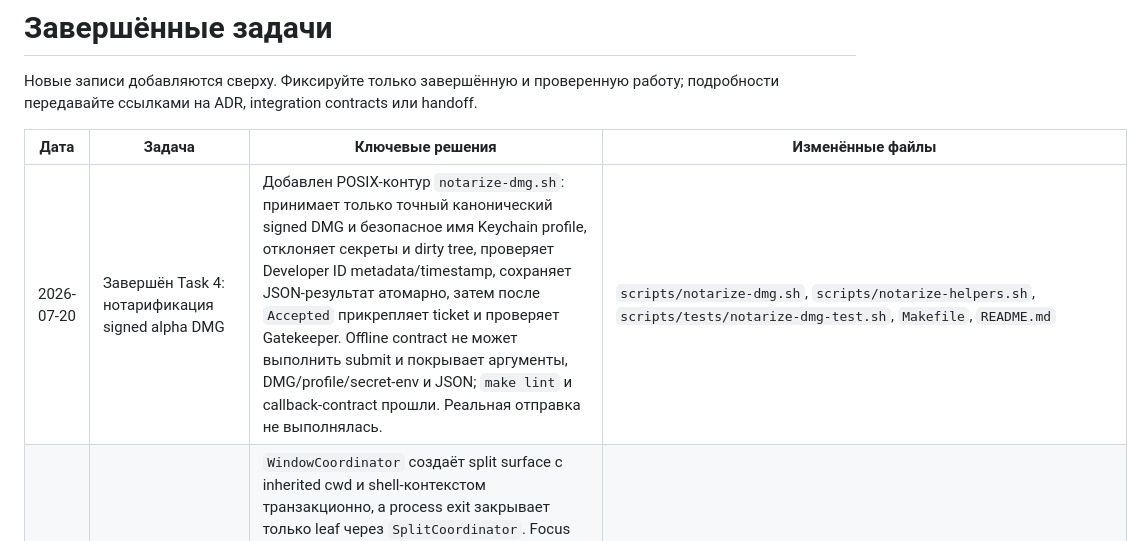
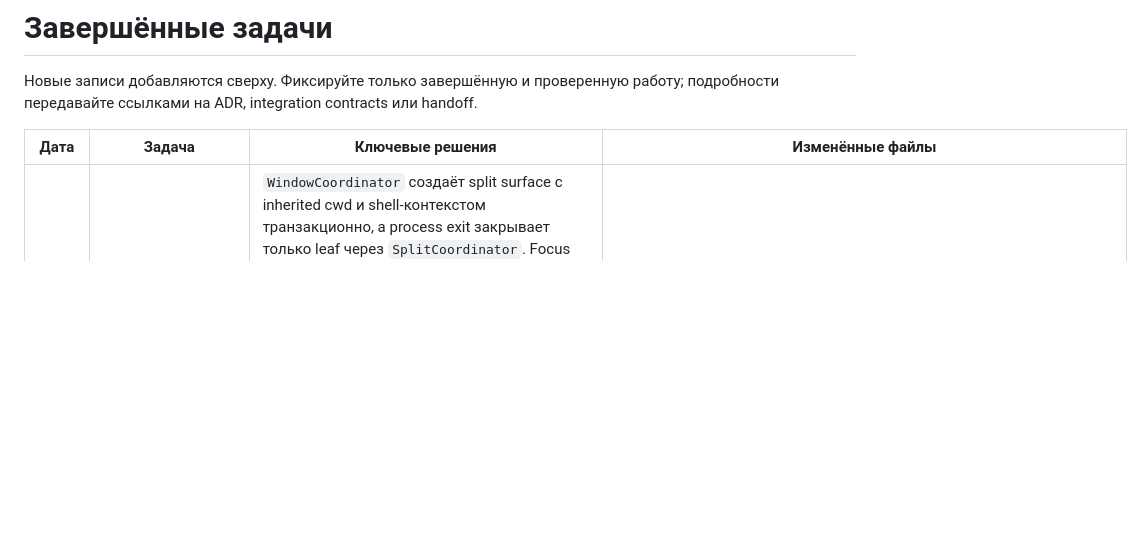
Before and after one commit to dntsk/quicktty, a Markdown page: .agents/memory/tasks-completed.md, the part around the change. Drawn GitHub-style; blank space fills up the shorter version.

Commit message:
chore: defer notarization completion memory

```diff
--- a/.agents/memory/tasks-completed.md
+++ b/.agents/memory/tasks-completed.md
@@ -4,7 +4,6 @@
 
 | Дата | Задача | Ключевые решения | Изменённые файлы |
 |---|---|---|---|
-| 2026-07-20 | Завершён Task 4: нотарификация signed alpha DMG | Добавлен POSIX-контур `notarize-dmg.sh`: принимает только точный канонический signed DMG и безопасное имя Keychain profile, отклоняет секреты и dirty tree, проверяет Developer ID metadata/timestamp, сохраняет JSON-результат атомарно, затем после `Accepted` прикрепляет ticket и проверяет Gatekeeper. Offline contract не может выполнить submit и покрывает аргументы, DMG/profile/secret-env и JSON; `make lint` и callback-contract прошли. Реальная отправка не выполнялась. | `scripts/notarize-dmg.sh`, `scripts/notarize-helpers.sh`, `scripts/tests/notarize-dmg-test.sh`, `Makefile`, `README.md` |
 | 2026-07-16 | Завершена интеграция lifecycle split-pane | `WindowCoordinator` создаёт split surface с inherited cwd и shell-контекстом транзакционно, а process exit закрывает только leaf через `SplitCoordinator`. Focus surface меняет только model active pane; resize/equalize не пересоздают surfaces. SwiftUI representable имеет `.id(paneID)`: regression с двумя реальными Ghostty surfaces подтверждает, что после смены root в `NSHostingController` остаётся B, а не A. `make format`, `make lint` и `make build` прошли; isolated AppKit lifecycle runner остаётся нестабилен в headless environment. | `GhostTerm/Integration/GhosttyBridge/`, `GhostTerm/Presentation/Splits/`, `GhostTerm/Presentation/WorkspaceViewController.swift`, `GhostTerm/WindowCoordinator.swift`, `GhostTermTests/Presentation/` |
 | 2026-07-16 | Исправлен echo watcher после атомарного изменения Quake height | `ConfigController.reload()` сравнивает точный `ConfigDocument` с `activeDocument` после чтения и не вызывает повторный apply для идентичных bytes. Изменённый внешний документ по-прежнему проходит parse/apply, включая прежнюю диагностику невалидной конфигурации. Focused Config tests: 16 passed; `make format` и `make lint` прошли. | `GhostTerm/Config/ConfigController.swift`, `GhostTermTests/Config/ConfigControllerTests.swift` |
 | 2026-07-16 | Завершён Task 1: сохранение изменённой высоты Quake | `ConfigDocument` форматирует допустимую долю в locale-независимую процентную строку и меняет только bytes значения последнего ключа. `ConfigController` атомарно записывает source до транзакционного `apply`; ошибка reload откатывает active/effective config, но сохраняет уже записанный source. Focused Config tests: 15 passed; `make format` и `make lint` прошли. | `GhostTerm/Config/ConfigDocument.swift`, `GhostTerm/Config/ConfigController.swift`, `GhostTermTests/Config/ConfigDocumentTests.swift`, `GhostTermTests/Config/ConfigControllerTests.swift` |
```
Also changed, not shown: 1 other file.
